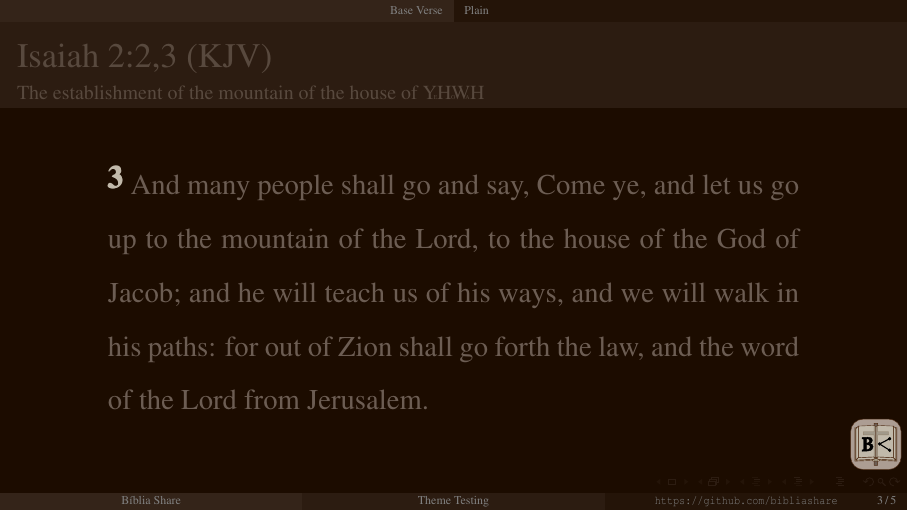
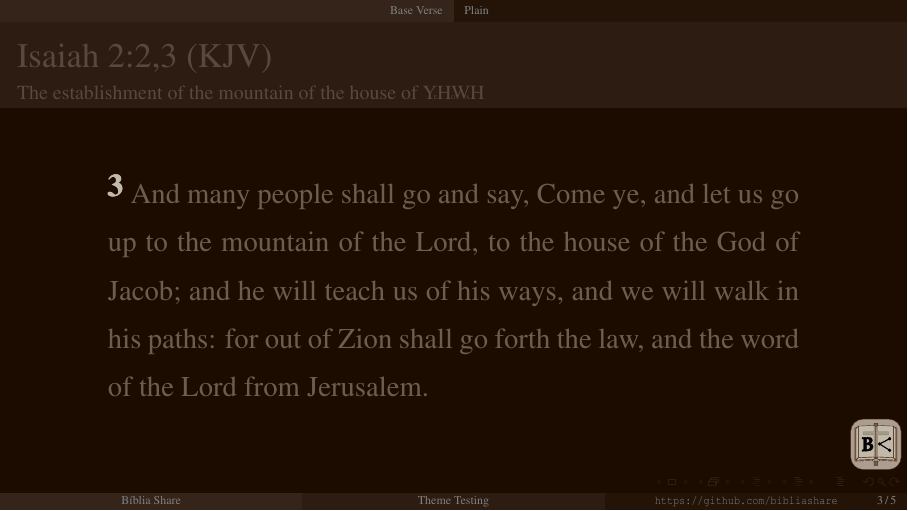
Before and after one commit to bShareTemplates/latex-beamer-tpl, LaTeX slides (template.tex): page 3 of 5. Compiled offline with pdfLaTeX.

Commit message:
UPD the QUOTE environ and add a new BRI color to the template.tex

```diff
--- a/template.tex
+++ b/template.tex
@@ -23,7 +23,7 @@
 \newcommand{\QUOTE}[1]{%
     \par\noindent\hspace*{0.1\linewidth}%
     \begin{minipage}{0.8\linewidth}%
-        \linespread{1.50}\large{#1}%
+        \linespread{1.35}\large{#1}%
     \end{minipage}%
 }
 %-----------------------------------------------------------------------------------------------
@@ -33,6 +33,7 @@
 \newcommand{\CYA}[1]{{\textcolor{TXcya}{#1}}}
 \newcommand{\BLU}[1]{{\textcolor{TXblu}{#1}}}
 \newcommand{\MAG}[1]{{\textcolor{TXmag}{#1}}}
+\newcommand{\BRI}[1]{{\textcolor{BSpbg}{#1}}}   % Bright
 %-----------------------------------------------------------------------------------------------
 \usetheme{CambridgeUS}
 \usefonttheme{serif}
```
